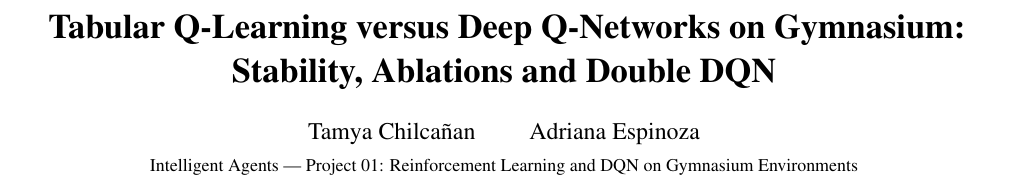
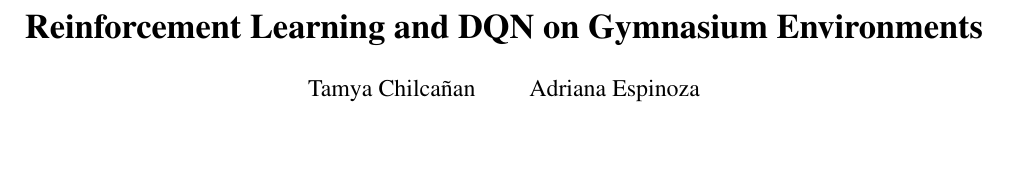
Before and after one commit to adrianasofiaespinoza/proyecto_agentesinteligentes, a LaTeX paper (report/main.tex): part of page 1 of 7, cut at the place of the change, the shorter picture padded with empty space. Compiled offline with pdfLaTeX.

Commit message:
Paper: título y link del repositorio en la cabecera

```diff
--- a/report/main.tex
+++ b/report/main.tex
@@ -19,7 +19,7 @@
 \usepackage{titlesec}
 \usepackage{xcolor}
 \usepackage{microtype}
-\usepackage[hidelinks]{hyperref}
+\usepackage[colorlinks=true,urlcolor=blue!60!black,linkcolor=black,citecolor=black]{hyperref}
 \usepackage{balance}
 
 \setlist{nosep,leftmargin=*}
@@ -33,10 +33,9 @@
 \newcommand{\eps}{\varepsilon}
 
 % ------------------------------------------------------------------
-\title{\vspace{-1.2em}\textbf{Tabular Q-Learning versus Deep Q-Networks on Gymnasium:\\
-Stability, Ablations and Double DQN}}
+\title{\vspace{-1.2em}\textbf{Reinforcement Learning and DQN on Gymnasium Environments}}
 \author{Tamya Chilca\~{n}an \qquad Adriana Espinoza\\[2pt]
-\small Intelligent Agents --- Project 01: Reinforcement Learning and DQN on Gymnasium Environments}
+\small Code and results: \url{https://github.com/adrianasofiaespinoza/proyecto_agentesinteligentes}}
 \date{}
 
 \begin{document}
```
